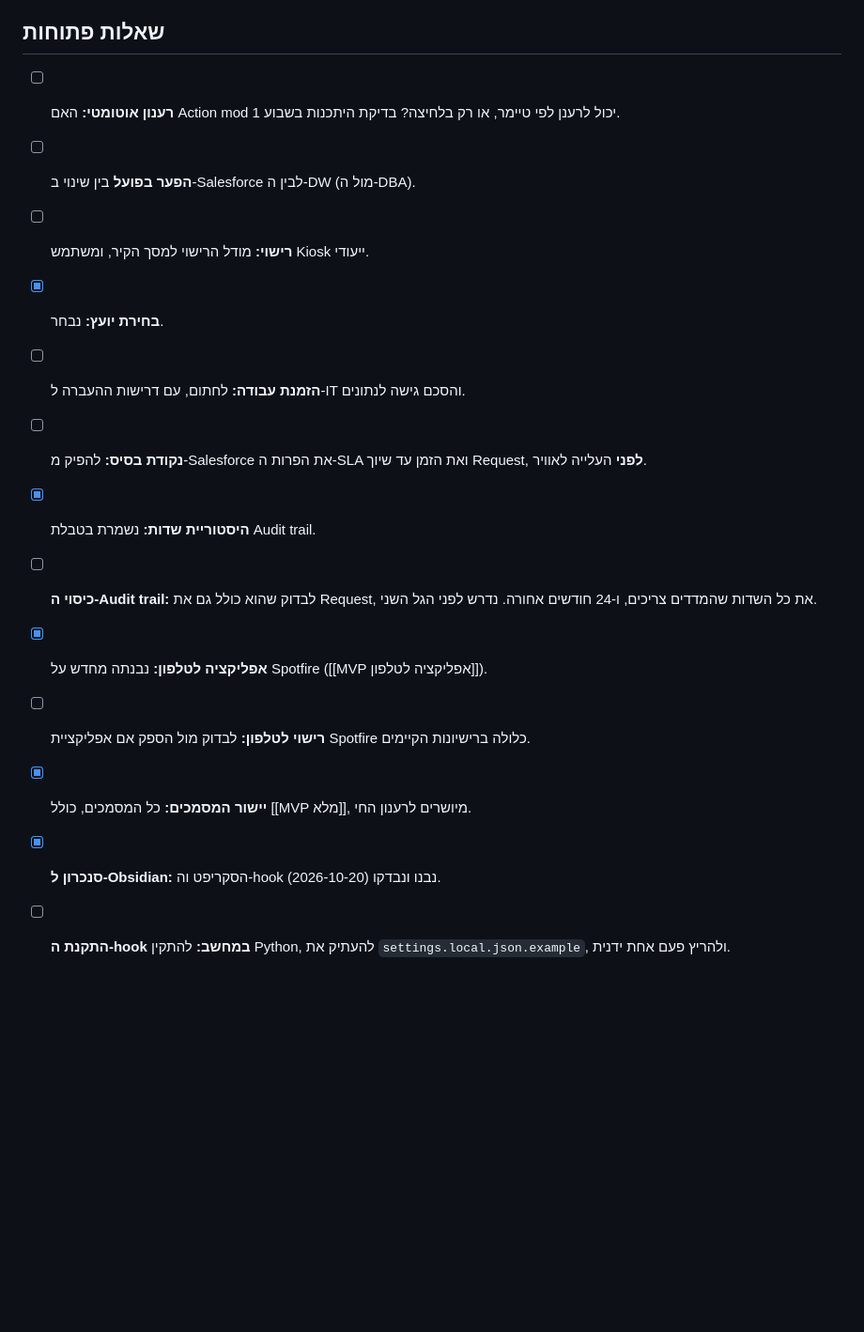
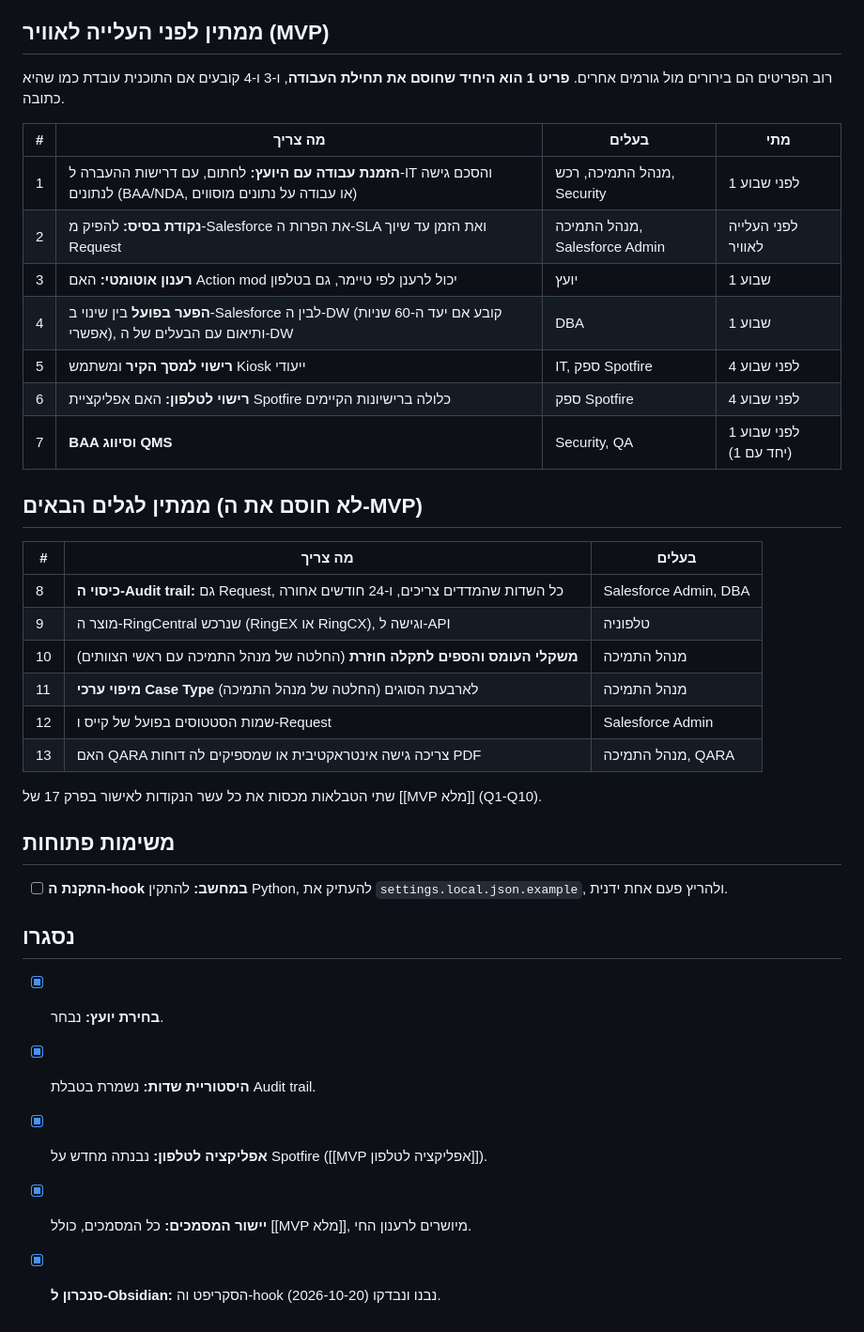
Before and after one commit to idanss0/Support-System, a Markdown page: obsidian/החלטות ושאלות פתוחות.md, the part around one of its changes. Shown at 94% size. Rendered like a GitHub page; blank space fills up the shorter version.

Commit message:
Decisions note: split pending items into MVP and later waves
The open questions list is now two tables: what must be settled before
the live screen goes live (with owner and timing) and what waits for
the later waves. Together they cover all ten approval points in chapter
17 of the full MVP. The work order with the consultant is marked as the
only item that blocks the start. Closed items move to their own section.
The hub note links to it and names the blocker.

Co-Authored-By: Claude Opus 5.5 <noreply@anthropic.com>
Claude-Session: https://claude.ai/code/session_01YcEMp91cmPuH2YbvGBFx73

```diff
--- a/obsidian/החלטות ושאלות פתוחות.md
+++ b/obsidian/החלטות ושאלות פתוחות.md
@@ -35,18 +35,41 @@ updated: 2026-10-20
 - ה-DW משותף ל-BI, ל-Sales ול-Finance, ו-Spotfire Cloud כבר מחובר אליו.
 - קייס שיש בו חשש לפגיעה בחולה מסומן ב-Salesforce ומועבר ל-QARA.
 
-## שאלות פתוחות
+## ממתין לפני העלייה לאוויר (MVP)
 
-- [ ] **רענון אוטומטי:** האם Action mod יכול לרענן לפי טיימר, או רק בלחיצה? בדיקת היתכנות בשבוע 1.
-- [ ] **הפער בפועל** בין שינוי ב-Salesforce לבין ה-DW (מול ה-DBA).
-- [ ] **רישוי:** מודל הרישוי למסך הקיר, ומשתמש Kiosk ייעודי.
+רוב הפריטים הם בירורים מול גורמים אחרים. **פריט 1 הוא היחיד שחוסם את תחילת העבודה**, ו-3 ו-4 קובעים אם התוכנית עובדת כמו שהיא כתובה.
+
+| # | מה צריך | בעלים | מתי |
+|---|---|---|---|
+| 1 | **הזמנת עבודה עם היועץ:** לחתום, עם דרישות ההעברה ל-IT והסכם גישה לנתונים (BAA/NDA, או עבודה על נתונים מוסווים) | מנהל התמיכה, רכש, Security | לפני שבוע 1 |
+| 2 | **נקודת בסיס:** להפיק מ-Salesforce את הפרות ה-SLA ואת הזמן עד שיוך Request | מנהל התמיכה, Salesforce Admin | לפני העלייה לאוויר |
+| 3 | **רענון אוטומטי:** האם Action mod יכול לרענן לפי טיימר, גם בטלפון | יועץ | שבוע 1 |
+| 4 | **הפער בפועל** בין שינוי ב-Salesforce לבין ה-DW (קובע אם יעד ה-60 שניות אפשרי), ותיאום עם הבעלים של ה-DW | DBA | שבוע 1 |
+| 5 | **רישוי למסך הקיר** ומשתמש Kiosk ייעודי | IT, ספק Spotfire | לפני שבוע 4 |
+| 6 | **רישוי לטלפון:** האם אפליקציית Spotfire כלולה ברישיונות הקיימים | ספק Spotfire | לפני שבוע 4 |
+| 7 | **BAA וסיווג QMS** | Security, QA | לפני שבוע 1 (יחד עם 1) |
+
+## ממתין לגלים הבאים (לא חוסם את ה-MVP)
+
+| # | מה צריך | בעלים |
+|---|---|---|
+| 8 | **כיסוי ה-Audit trail:** גם Request, כל השדות שהמדדים צריכים, ו-24 חודשים אחורה | Salesforce Admin, DBA |
+| 9 | מוצר ה-RingCentral שנרכש (RingEX או RingCX), וגישה ל-API | טלפוניה |
+| 10 | **משקלי העומס והספים לתקלה חוזרת** (החלטה של מנהל התמיכה עם ראשי הצוותים) | מנהל התמיכה |
+| 11 | **מיפוי ערכי Case Type** לארבעת הסוגים (החלטה של מנהל התמיכה) | מנהל התמיכה |
+| 12 | שמות הסטטוסים בפועל של קייס ו-Request | Salesforce Admin |
+| 13 | האם QARA צריכה גישה אינטראקטיבית או שמספיקים לה דוחות PDF | מנהל התמיכה, QARA |
+
+שתי הטבלאות מכסות את כל עשר הנקודות לאישור בפרק 17 של [[MVP מלא]] (Q1-Q10).
+
+## משימות פתוחות
+
+- [ ] **התקנת ה-hook במחשב:** להתקין Python, להעתיק את `settings.local.json.example`, ולהריץ פעם אחת ידנית.
+
+## נסגרו
+
 - [x] **בחירת יועץ:** נבחר.
-- [ ] **הזמנת עבודה:** לחתום, עם דרישות ההעברה ל-IT והסכם גישה לנתונים.
-- [ ] **נקודת בסיס:** להפיק מ-Salesforce את הפרות ה-SLA ואת הזמן עד שיוך Request, **לפני** העלייה לאוויר.
 - [x] **היסטוריית שדות:** נשמרת בטבלת Audit trail.
-- [ ] **כיסוי ה-Audit trail:** לבדוק שהוא כולל גם את Request, את כל השדות שהמדדים צריכים, ו-24 חודשים אחורה. נדרש לפני הגל השני.
 - [x] **אפליקציה לטלפון:** נבנתה מחדש על Spotfire ([[MVP אפליקציה לטלפון]]).
-- [ ] **רישוי לטלפון:** לבדוק מול הספק אם אפליקציית Spotfire כלולה ברישיונות הקיימים.
 - [x] **יישור המסמכים:** כל המסמכים, כולל [[MVP מלא]], מיושרים לרענון החי.
 - [x] **סנכרון ל-Obsidian:** הסקריפט וה-hook נבנו ונבדקו (2026-10-20).
-- [ ] **התקנת ה-hook במחשב:** להתקין Python, להעתיק את `settings.local.json.example`, ולהריץ פעם אחת ידנית.
```
Also changed, not shown: other parts of obsidian/החלטות ושאלות פתוחות.md (+2 -2 lines), obsidian/מערכת מעקב תמיכה טכנית.md (+2 -2 lines).
